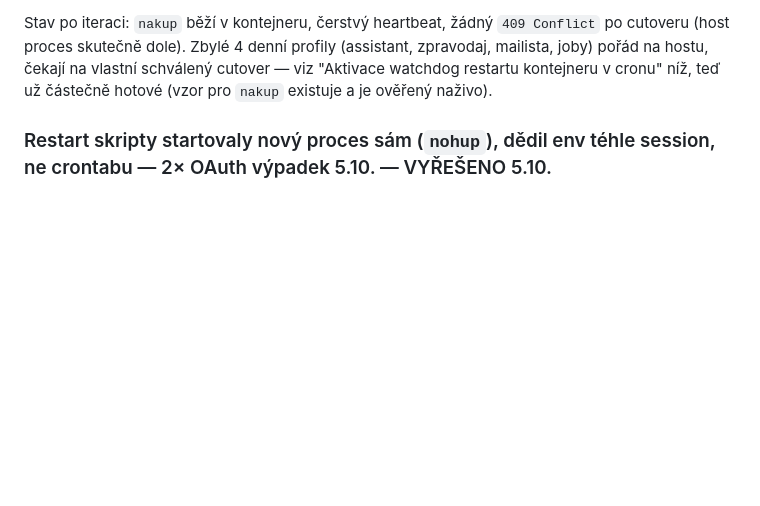
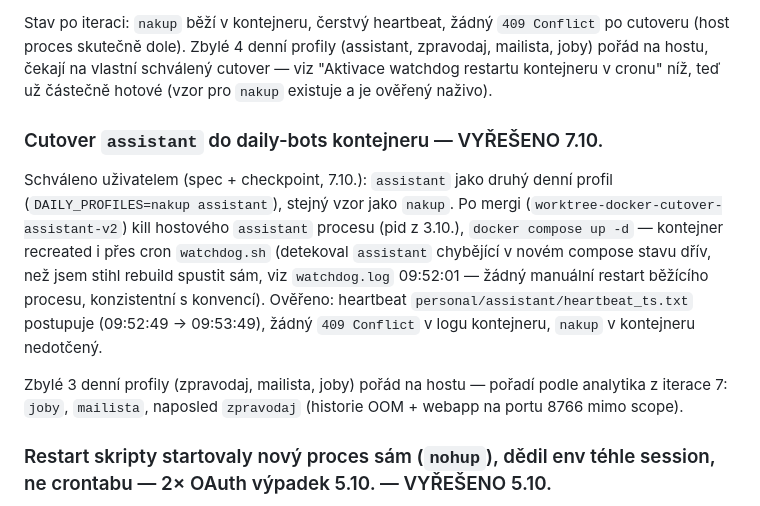
Before and after one commit to laczker/My-Agents-System, a Markdown page: personal/devbot/TASKS.md, the part around the change. GitHub-like rendering; blank space fills up the shorter version.

Commit message:
devbot/TASKS.md: zapsat dokončený cutover assistant (iterace 7)
Co-Authored-By: Claude Sonnet 5 <noreply@anthropic.com>

```diff
--- a/personal/devbot/TASKS.md
+++ b/personal/devbot/TASKS.md
@@ -26,6 +26,23 @@ Stav po iteraci: `nakup` běží v kontejneru, čerstvý heartbeat, žádný
 (assistant, zpravodaj, mailista, joby) pořád na hostu, čekají na vlastní
 schválený cutover — viz "Aktivace watchdog restartu kontejneru v cronu" níž,
 teď už částečně hotové (vzor pro `nakup` existuje a je ověřený naživo).
+
+### Cutover `assistant` do daily-bots kontejneru — VYŘEŠENO 7.10.
+
+Schváleno uživatelem (spec + checkpoint, 7.10.): `assistant` jako druhý denní
+profil (`DAILY_PROFILES=nakup assistant`), stejný vzor jako `nakup`. Po
+mergi (`worktree-docker-cutover-assistant-v2`) kill hostového `assistant`
+procesu (pid z 3.10.), `docker compose up -d` — kontejner recreated i přes
+cron `watchdog.sh` (detekoval `assistant` chybějící v novém compose stavu
+dřív, než jsem stihl rebuild spustit sám, viz `watchdog.log` 09:52:01 — žádný
+manuální restart běžícího procesu, konzistentní s konvencí). Ověřeno:
+heartbeat `personal/assistant/heartbeat_ts.txt` postupuje (09:52:49 →
+09:53:49), žádný `409 Conflict` v logu kontejneru, `nakup` v kontejneru
+nedotčený.
+
+Zbylé 3 denní profily (zpravodaj, mailista, joby) pořád na hostu — pořadí
+podle analytika z iterace 7: `joby`, `mailista`, naposled `zpravodaj`
+(historie OOM + webapp na portu 8766 mimo scope).
 
 ### Restart skripty startovaly nový proces sám (`nohup`), dědil env téhle session, ne crontabu — 2× OAuth výpadek 5.10. — VYŘEŠENO 5.10.
 
```
